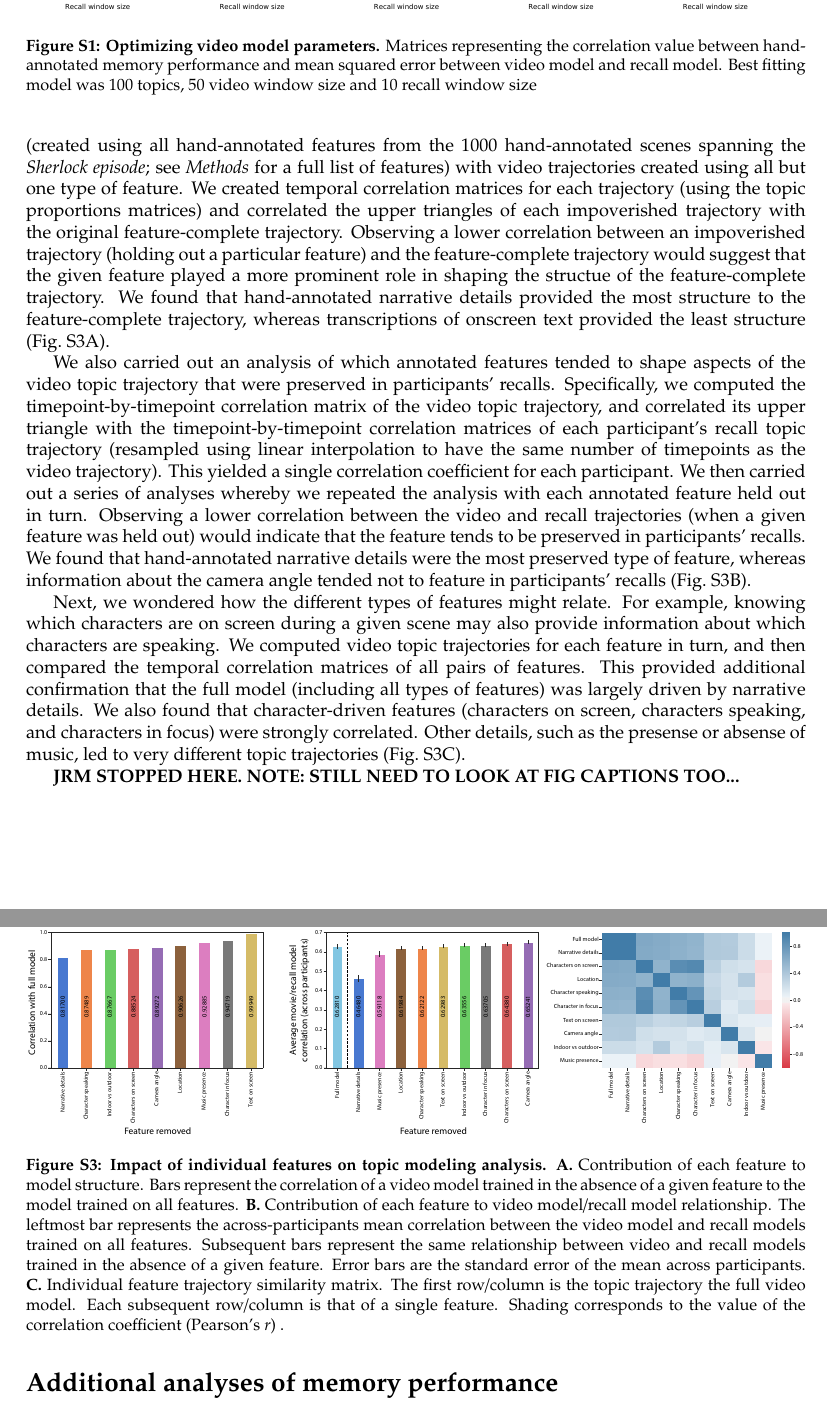
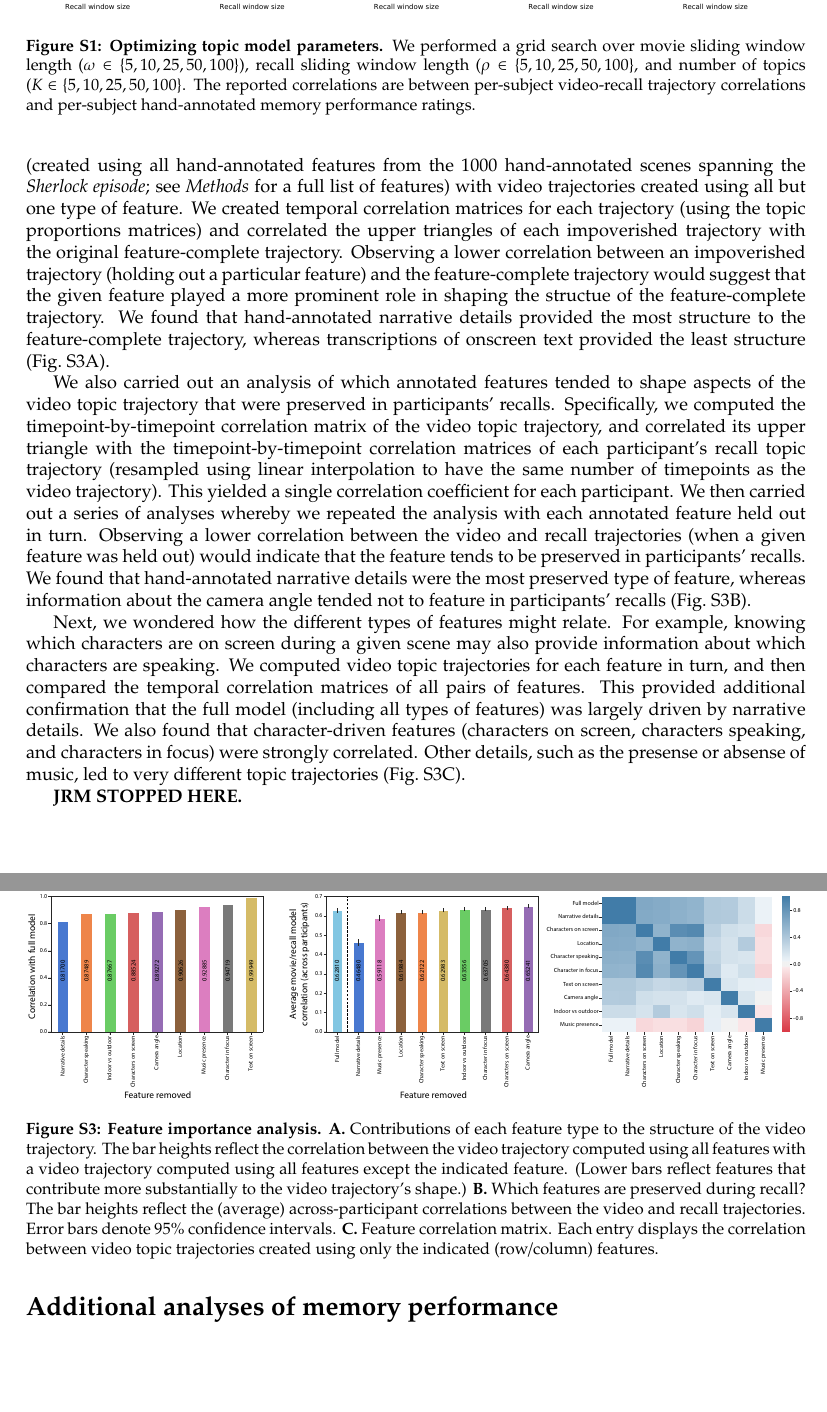
Before and after one commit to ContextLab/sherlock-topic-model-paper, a LaTeX document (paper/supplemental_materials.tex): two parts of pages 2 and 4 of 9, joined at a grey line, cut so that both start at the same text, the shorter picture padded with empty space. Compiled offline with pdfLaTeX; a missing bibliography style is replaced by a similar one.

Commit message:
updated supp mat fig captions related to topic models

```diff
--- a/paper/supplemental_materials.tex
+++ b/paper/supplemental_materials.tex
@@ -47,7 +47,7 @@ where $\mathrm{corr}(\mu, \nu)$ is the per-participant correlation between the u
 \begin{figure}[tp]
 \centering
 \includegraphics[width=1\textwidth]{figs/parameter_search}
-\caption{\small \textbf{Optimizing video model parameters.} Matrices representing the correlation value between hand-annotated memory performance and mean squared error between video model and recall model. Best fitting model was 100 topics, 50 video window size and 10 recall window size}
+\caption{\small \textbf{Optimizing topic model parameters.}  We performed a grid search over movie sliding window length ($\omega \in \{5, 10, 25, 50, 100 \}$), recall sliding window length ($\rho \in \{5, 10, 25, 50, 100 \}$, and number of topics ($K \in \{5, 10, 25, 50, 100 \}$.  The reported correlations are between per-subject video-recall trajectory correlations and per-subject hand-annotated memory performance ratings.}
 \label{fig:paramsearch}
 \end{figure}
 
@@ -71,7 +71,7 @@ To determine the contribution of each feature to the structure of the video topi
 \begin{figure}[tb]
 \centering
 \includegraphics[width=1\textwidth]{figs/feature_value}
-\caption{\small \textbf{Impact of individual features on topic modeling analysis.} \textbf{A.} Contribution of each feature to model structure. Bars represent the correlation of a video model trained in the absence of a given feature to the model trained on all features. \textbf{B.} Contribution of each feature to video model/recall model relationship. The leftmost bar represents the across-participants mean correlation between the video model and recall models trained on all features. Subsequent bars represent the same relationship between video and recall models trained in the absence of a given feature. Error bars are the standard error of the mean across participants. \textbf{C.}  Individual feature trajectory similarity matrix. The first row/column is the topic trajectory the full video model. Each subsequent row/column is that of a single feature. Shading corresponds to the value of the correlation coefficient (Pearson's $r$) .}
+\caption{\small \textbf{Feature importance analysis.} \textbf{A.} Contributions of each feature type to the structure of the video trajectory. The bar heights reflect the correlation between the video trajectory computed using all features with a video trajectory computed using all features except the indicated feature.  (Lower bars reflect features that contribute more substantially to the video trajectory's shape.) \textbf{B.} Which features are preserved during recall?  The bar heights reflect the (average) across-participant correlations between the video and recall trajectories.  Error bars denote 95\% confidence intervals.  \textbf{C.} Feature correlation matrix.  Each entry displays the correlation between video topic trajectories created using only the indicated (row/column) features.}
 \label{fig:feature-importance}
 \end{figure}
 
@@ -79,7 +79,7 @@ We also carried out an analysis of which annotated features tended to shape aspe
 
 Next, we wondered how the different types of features might relate.  For example, knowing which characters are on screen during a given scene may also provide information about which characters are speaking.  We computed video topic trajectories for each feature in turn, and then compared the temporal correlation matrices of all pairs of features.  This provided additional confirmation that the full model (including all types of features) was largely driven by narrative details.  We also found that character-driven features (characters on screen, characters speaking, and characters in focus) were strongly correlated.  Other details, such as the presense or absense of music, led to very different topic trajectories (Fig.~\ref{fig:feature-importance}C).
 
-\textbf{JRM STOPPED HERE.  NOTE: STILL NEED TO LOOK AT FIG CAPTIONS TOO...}
+\textbf{JRM STOPPED HERE.}
 
 
 \section*{Additional analyses of memory performance}
```
Also changed, not shown: paper/supplemental_materials.pdf.
